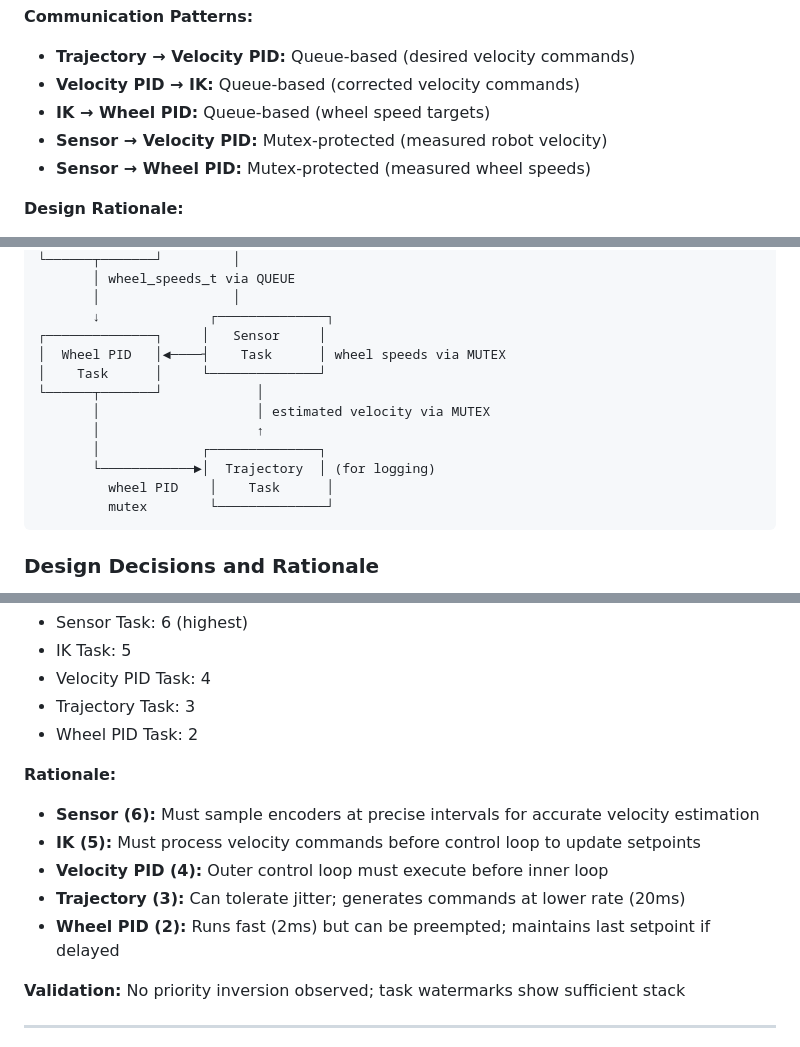
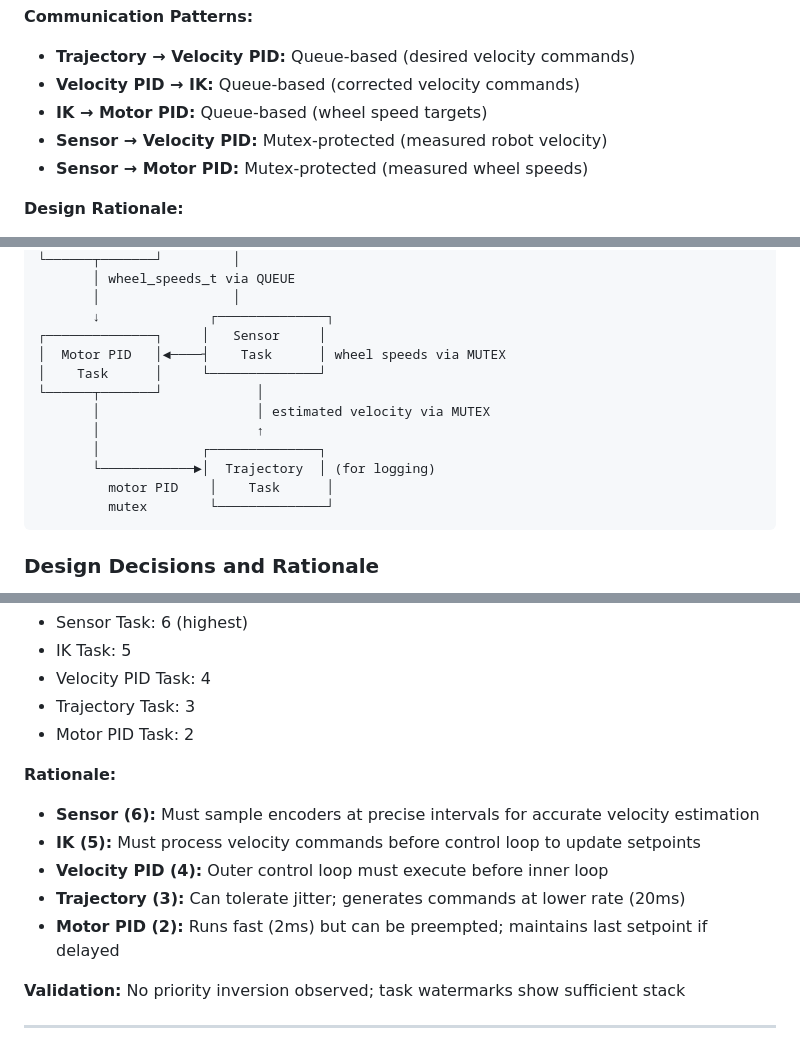
Before and after one commit to Cristian-David-Araujo/robocup-goalkeeper, a Markdown page: firmware/README.md, 3 parts joined by grey strips. Rendered like a GitHub page.

````diff
--- a/firmware/README.md
+++ b/firmware/README.md
@@ -118,9 +118,9 @@ This firmware controls a three-wheeled omnidirectional robot for RoboCup goalkee
 **Communication Patterns:**
 - **Trajectory → Velocity PID:** Queue-based (desired velocity commands)
 - **Velocity PID → IK:** Queue-based (corrected velocity commands)
-- **IK → Wheel PID:** Queue-based (wheel speed targets)
+- **IK → Motor PID:** Queue-based (wheel speed targets)
 - **Sensor → Velocity PID:** Mutex-protected (measured robot velocity)
-- **Sensor → Wheel PID:** Mutex-protected (measured wheel speeds)
+- **Sensor → Motor PID:** Mutex-protected (measured wheel speeds)
 
 **Design Rationale:**
 - **Cascaded PID control:** Outer loop (velocity) + Inner loop (wheel speeds)
@@ -410,14 +413,14 @@ This system uses a **hybrid communication model** combining FreeRTOS queues and
        │                 │
        ↓              ┌──────────────┐
 ┌──────────────┐     │   Sensor     │
-│  Wheel PID   │◄────┤    Task      │ wheel speeds via MUTEX
+│  Motor PID   │◄────┤    Task      │ wheel speeds via MUTEX
 │    Task      │     └──────────────┘
 └──────┬───────┘            │
        │                    │ estimated velocity via MUTEX
        │                    ↑
        │             ┌──────────────┐
        └────────────►│  Trajectory  │ (for logging)
-         wheel PID    │    Task      │
+         motor PID    │    Task      │
          mutex        └──────────────┘
 ```
 
@@ -498,14 +501,14 @@ if (xSemaphoreTake(mutex, pdMS_TO_TICKS(5)) == pdTRUE) {
 - IK Task: 5
 - Velocity PID Task: 4
 - Trajectory Task: 3
-- Wheel PID Task: 2
+- Motor PID Task: 2
 
 **Rationale:**
 - **Sensor (6):** Must sample encoders at precise intervals for accurate velocity estimation
 - **IK (5):** Must process velocity commands before control loop to update setpoints
 - **Velocity PID (4):** Outer control loop must execute before inner loop
 - **Trajectory (3):** Can tolerate jitter; generates commands at lower rate (20ms)
-- **Wheel PID (2):** Runs fast (2ms) but can be preempted; maintains last setpoint if delayed
+- **Motor PID (2):** Runs fast (2ms) but can be preempted; maintains last setpoint if delayed
 
 **Validation:** No priority inversion observed; task watermarks show sufficient stack
 
````
Also changed, not shown: other parts of firmware/README.md (+16 -13 lines).
